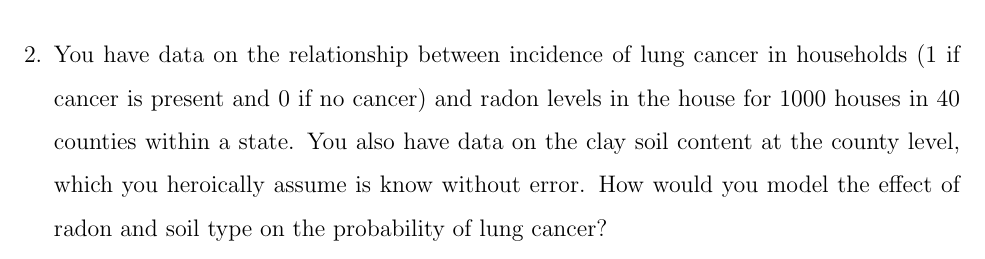
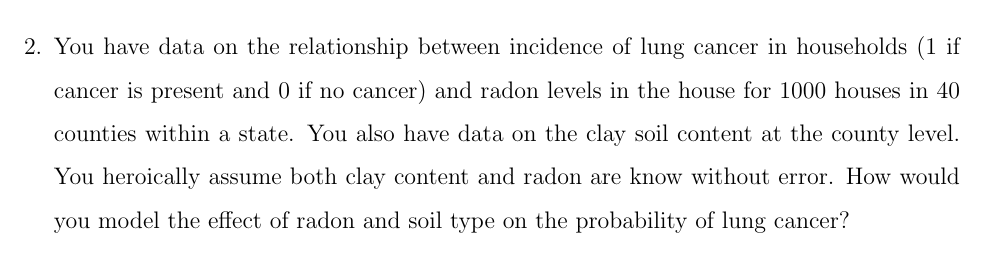
Before and after one commit to Grace89/SESYNCBayes, a LaTeX document (Labs/ModelBuilding/ModelBuilding.tex): part of page 4 of 13 before the commit and part of page 2 of 3 after it, cut so that both start at the same text. Compiled offline with pdfLaTeX.

Commit message:
minor typo in q2 - thanks kyle!

```diff
--- a/Labs/ModelBuilding/ModelBuilding.tex
+++ b/Labs/ModelBuilding/ModelBuilding.tex
@@ -23,7 +23,7 @@
 
 % Custom commands
 \newif\ifanswers
-\answerstrue % comment out to hide answers
+%\answerstrue % comment out to hide answers
 
 \begin{document}
 \maketitle
@@ -80,7 +80,7 @@ It follows that learning to write proper mathematical and statistical expression
 \newpage
 \fi
 
-\item You have data on the relationship between incidence of lung cancer in households (1 if cancer is present and 0 if no cancer) and radon levels in the house for 1000 houses in 40 counties within a state. You also have data on the clay soil content at the county level, which you heroically assume is know without error. How would you model the effect of radon and soil type on the probability of lung cancer?
+\item You have data on the relationship between incidence of lung cancer in households (1 if cancer is present and 0 if no cancer) and radon levels in the house for 1000 houses in 40 counties within a state. You also have data on the clay soil content at the county level. You heroically assume both clay content and radon are know without error. How would you model the effect of radon and soil type on the probability of lung cancer?
 
 \ifanswers
 \newpage
```
Also changed, not shown: Labs/ModelBuilding/ModelBuildingAnswers.pdf, Labs/ModelBuilding/ModelBuildingExercise.pdf.
